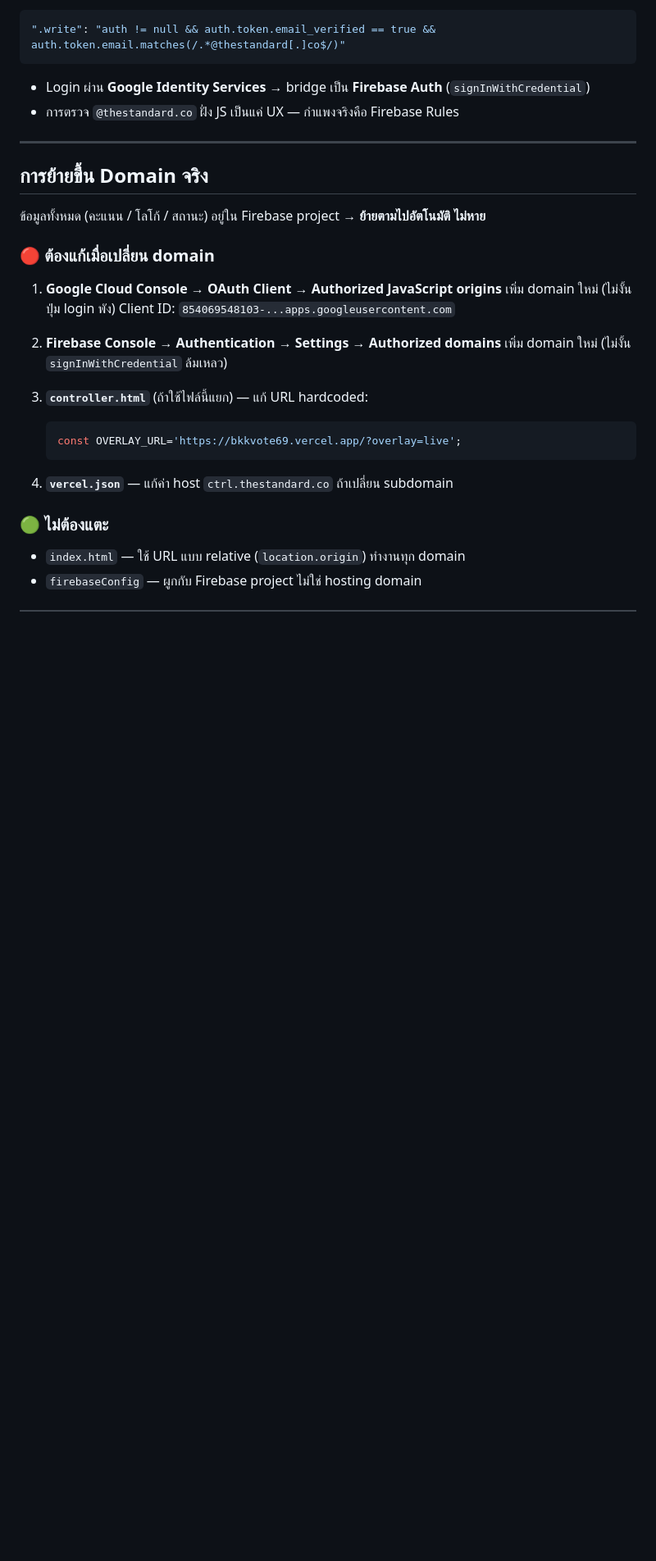
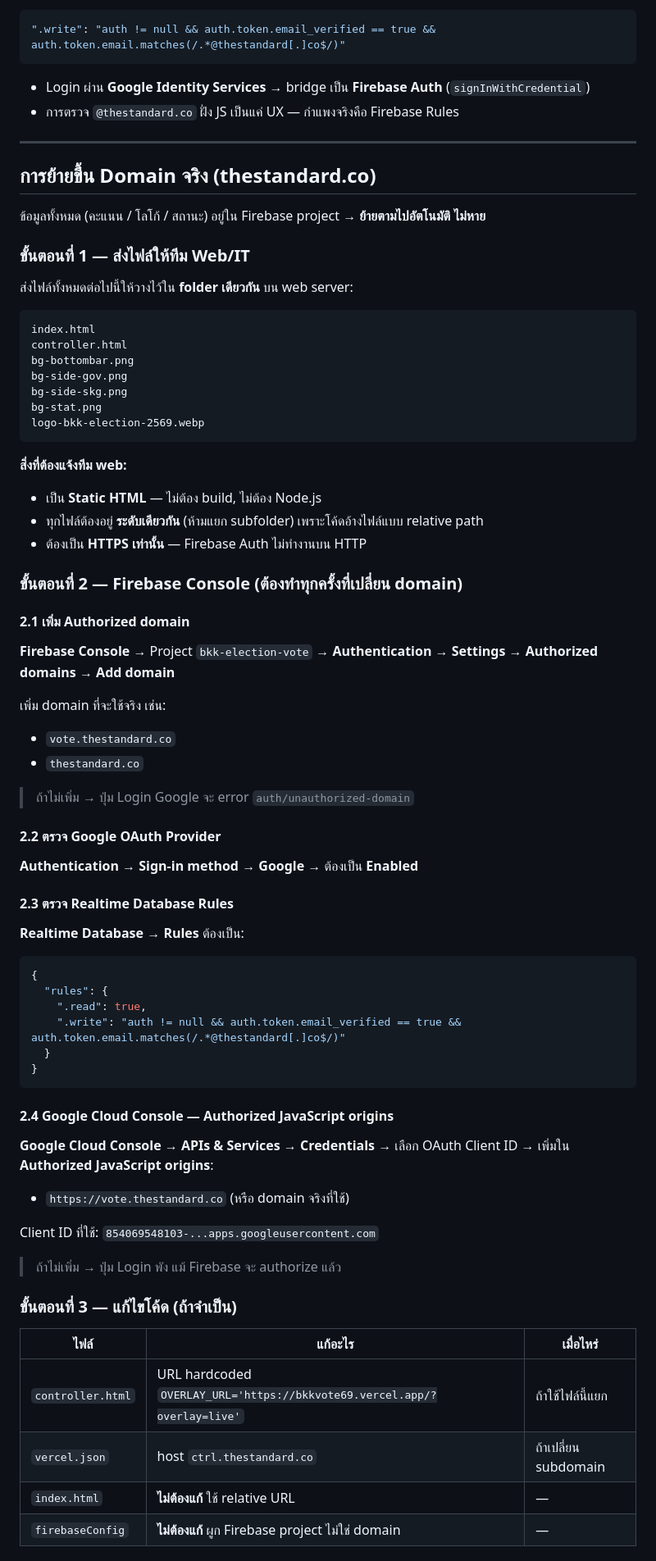
Before and after one commit to surakittw-oss/bkkvote69, a Markdown page: README.md, the part around one of its changes. Shown at 82% size. GitHub-like rendering; blank space fills up the shorter version.

````diff
--- a/README.md
+++ b/README.md
@@ -84,27 +84,68 @@ https://bkkvote69.vercel.app/
 
 ---
 
-## การย้ายขึ้น Domain จริง
+## การย้ายขึ้น Domain จริง (thestandard.co)
 
 ข้อมูลทั้งหมด (คะแนน / โลโก้ / สถานะ) อยู่ใน Firebase project → **ย้ายตามไปอัตโนมัติ ไม่หาย**
 
-### 🔴 ต้องแก้เมื่อเปลี่ยน domain
+### ขั้นตอนที่ 1 — ส่งไฟล์ให้ทีม Web/IT
 
-1. **Google Cloud Console → OAuth Client → Authorized JavaScript origins**
-   เพิ่ม domain ใหม่ (ไม่งั้นปุ่ม login พัง)
-   Client ID: `854069548103-...apps.googleusercontent.com`
+ส่งไฟล์ทั้งหมดต่อไปนี้ให้วางไว้ใน **folder เดียวกัน** บน web server:
 
-2. **Firebase Console → Authentication → Settings → Authorized domains**
-   เพิ่ม domain ใหม่ (ไม่งั้น `signInWithCredential` ล้มเหลว)
+```
+index.html
+controller.html
+bg-bottombar.png
+bg-side-gov.png
+bg-side-skg.png
+bg-stat.png
+logo-bkk-election-2569.webp
+```
 
-3. **`controller.html`** (ถ้าใช้ไฟล์นี้แยก) — แก้ URL hardcoded:
-   ```js
-   const OVERLAY_URL='https://bkkvote69.vercel.app/?overlay=live';
-   ```
+**สิ่งที่ต้องแจ้งทีม web:**
+- เป็น **Static HTML** — ไม่ต้อง build, ไม่ต้อง Node.js
+- ทุกไฟล์ต้องอยู่ **ระดับเดียวกัน** (ห้ามแยก subfolder) เพราะโค้ดอ้างไฟล์แบบ relative path
+- ต้องเป็น **HTTPS เท่านั้น** — Firebase Auth ไม่ทำงานบน HTTP
 
-4. **`vercel.json`** — แก้ค่า host `ctrl.thestandard.co` ถ้าเปลี่ยน subdomain
+### ขั้นตอนที่ 2 — Firebase Console (ต้องทำทุกครั้งที่เปลี่ยน domain)
 
-### 🟢 ไม่ต้องแตะ
+#### 2.1 เพิ่ม Authorized domain
+**Firebase Console** → Project `bkk-election-vote` → **Authentication** → **Settings** → **Authorized domains** → **Add domain**
 
-- `index.html` — ใช้ URL แบบ relative (`location.origin`) ทำงานทุก domain
-- `firebaseConfig` — ผูกกับ Firebase project ไม่ใช่ hosting domain
+เพิ่ม domain ที่จะใช้จริง เช่น:
+- `vote.thestandard.co`
+- `thestandard.co`
+
+> ถ้าไม่เพิ่ม → ปุ่ม Login Google จะ error `auth/unauthorized-domain`
+
+#### 2.2 ตรวจ Google OAuth Provider
+**Authentication** → **Sign-in method** → **Google** → ต้องเป็น **Enabled**
+
+#### 2.3 ตรวจ Realtime Database Rules
+**Realtime Database** → **Rules** ต้องเป็น:
+```json
+{
+  "rules": {
+    ".read": true,
+    ".write": "auth != null && auth.token.email_verified == true && auth.token.email.matches(/.*@thestandard[.]co$/)"
+  }
+}
+```
+
+#### 2.4 Google Cloud Console — Authorized JavaScript origins
+**Google Cloud Console** → **APIs & Services** → **Credentials** → เลือก OAuth Client ID → เพิ่มใน **Authorized JavaScript origins**:
+- `https://vote.thestandard.co` (หรือ domain จริงที่ใช้)
+
+Client ID ที่ใช้: `854069548103-...apps.googleusercontent.com`
+
+> ถ้าไม่เพิ่ม → ปุ่ม Login พัง แม้ Firebase จะ authorize แล้ว
+
+### ขั้นตอนที่ 3 — แก้ไขโค้ด (ถ้าจำเป็น)
+
+| ไฟล์ | แก้อะไร | เมื่อไหร่ |
+|---|---|---|
+| `controller.html` | URL hardcoded `OVERLAY_URL='https://bkkvote69.vercel.app/?overlay=live'` | ถ้าใช้ไฟล์นี้แยก |
+| `vercel.json` | host `ctrl.thestandard.co` | ถ้าเปลี่ยน subdomain |
+| `index.html` | **ไม่ต้องแก้** ใช้ relative URL | — |
+| `firebaseConfig` | **ไม่ต้องแก้** ผูก Firebase project ไม่ใช่ domain | — |
+
````
Also changed, not shown: other parts of README.md (+21 -0 lines).
